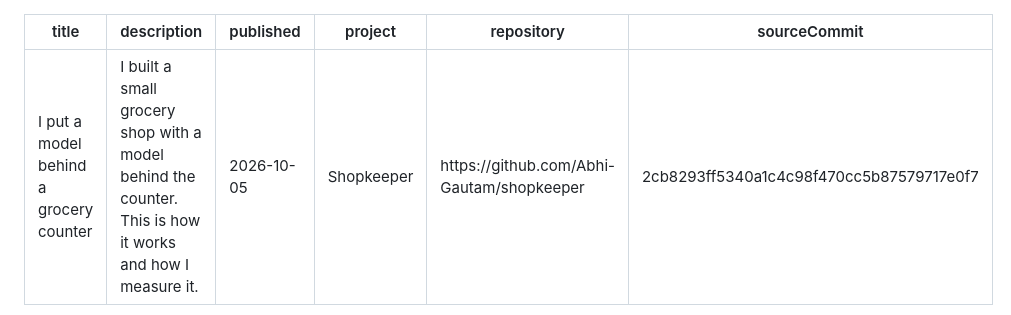
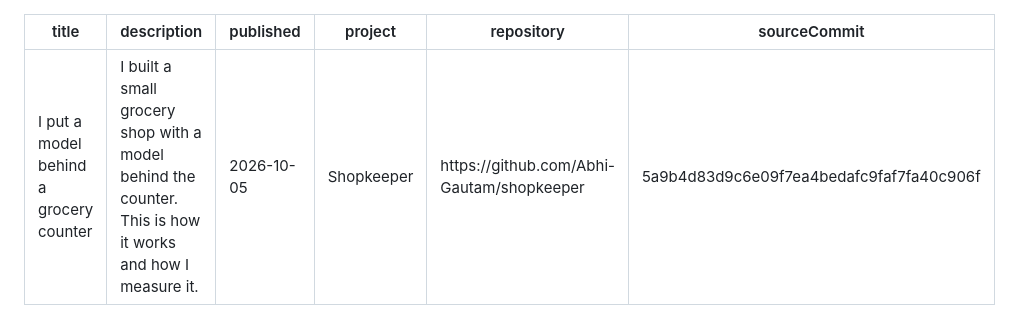
Before and after one commit to Abhi-Gautam/shopkeeper, a Markdown page: docs/public/article.md, the part around one of its changes. GitHub-like rendering.

Commit message:
Pin the article to the commit the third run used.

```diff
--- a/docs/public/article.md
+++ b/docs/public/article.md
@@ -4,7 +4,7 @@ description: I built a small grocery shop with a model behind the counter. This
 published: 2026-10-05
 project: Shopkeeper
 repository: https://github.com/Abhi-Gautam/shopkeeper
-sourceCommit: 2cb8293ff5340a1c4c98f470cc5b87579717e0f7
+sourceCommit: 5a9b4d83d9c6e09f7ea4bedafc9faf7fa40c906f
 ---
 
 A customer walks up to the counter and says, "A bag of rice, please." The shopkeeper checks the shelf, tells them what is there, and sells it.
```
Also changed, not shown: other parts of docs/public/article.md (+1 -1 lines).
